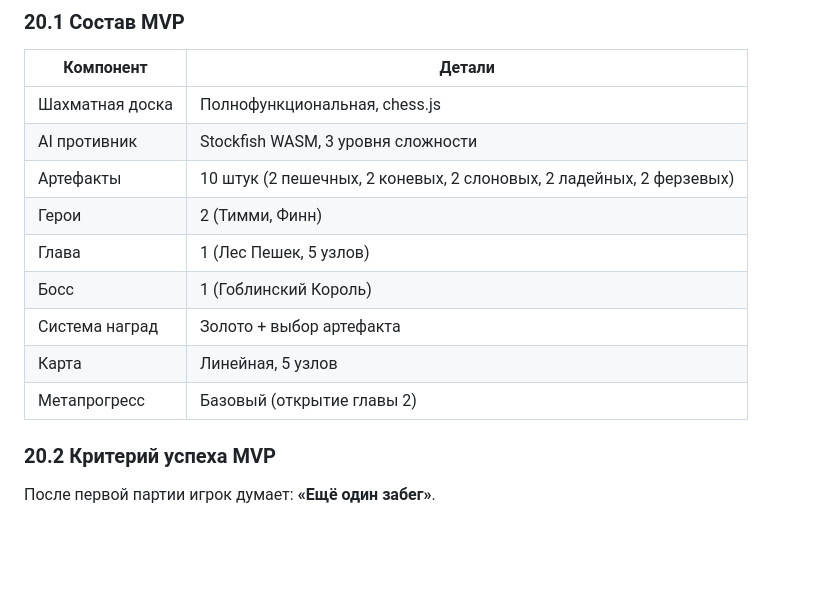
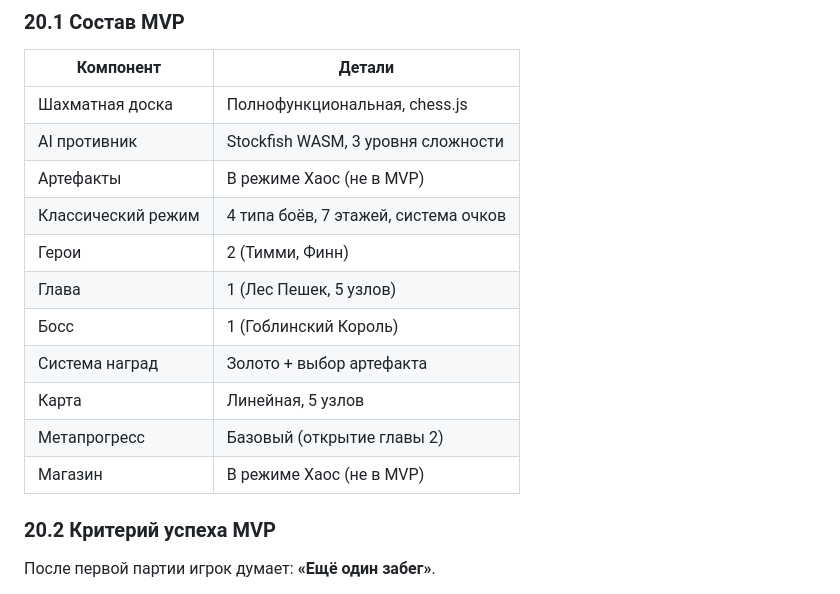
Before and after one commit to AleksMet/chess-quest, a Markdown page: GDD_ChessQuest_v2.md, the part around one of its changes. Rendered like a GitHub page; blank space fills up the shorter version.

```diff
--- a/GDD_ChessQuest_v2.md
+++ b/GDD_ChessQuest_v2.md
@@ -532,13 +580,15 @@ AI специально делает педагогические ошибки
 |---|---|
 | Шахматная доска | Полнофункциональная, chess.js |
 | AI противник | Stockfish WASM, 3 уровня сложности |
-| Артефакты | 10 штук (2 пешечных, 2 коневых, 2 слоновых, 2 ладейных, 2 ферзевых) |
+| Артефакты | В режиме Хаос (не в MVP) |
+| Классический режим | 4 типа боёв, 7 этажей, система очков |
 | Герои | 2 (Тимми, Финн) |
 | Глава | 1 (Лес Пешек, 5 узлов) |
 | Босс | 1 (Гоблинский Король) |
 | Система наград | Золото + выбор артефакта |
 | Карта | Линейная, 5 узлов |
 | Метапрогресс | Базовый (открытие главы 2) |
+| Магазин | В режиме Хаос (не в MVP) |
 
 ### 20.2 Критерий успеха MVP
 После первой партии игрок думает: **«Ещё один забег»**.
```
Also changed, not shown: other parts of GDD_ChessQuest_v2.md (+50 -2 lines).
